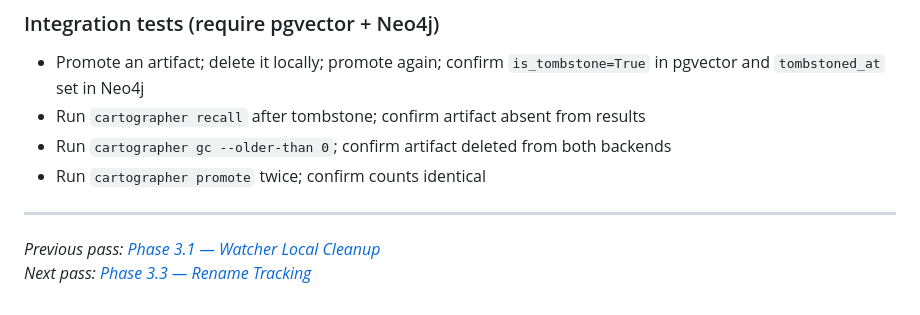
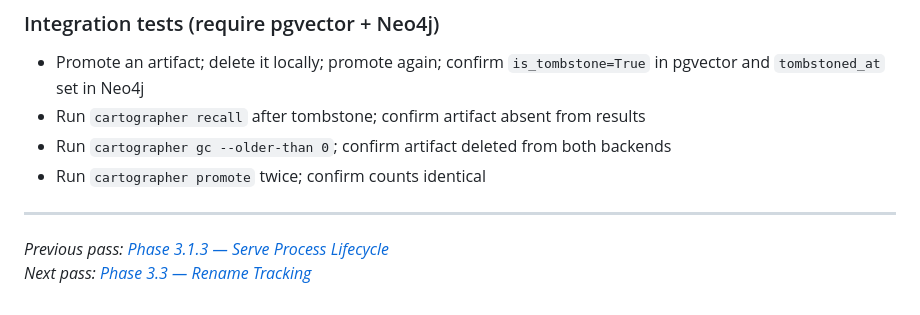
Before and after one commit to acn-hendrickacosta/cartographer, a Markdown page: docs/phases/phase-3.2-tombstone.md, the part around the change. Rendered like a GitHub page.

```diff
--- a/docs/phases/phase-3.2-tombstone.md
+++ b/docs/phases/phase-3.2-tombstone.md
@@ -161,5 +161,5 @@ Register `gc` in `cli/src/cartographer/cli.py`.
 
 ---
 
-*Previous pass: [Phase 3.1 — Watcher Local Cleanup](phase-3.1-watcher-local-cleanup.md)*
+*Previous pass: [Phase 3.1.3 — Serve Process Lifecycle](phase-3.1.3-serve-process-lifecycle.md)*
 *Next pass: [Phase 3.3 — Rename Tracking](phase-3.3-rename-tracking.md)*
```
Also changed, not shown: docs/ROADMAP.md (+1 -0 lines), docs/phases/phase-3.1.3-serve-process-lifecycle.md (added, +175 -0 lines).
